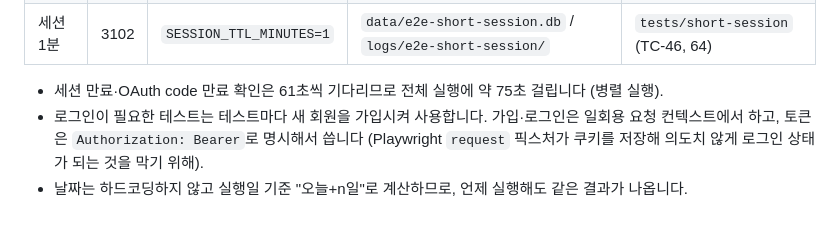
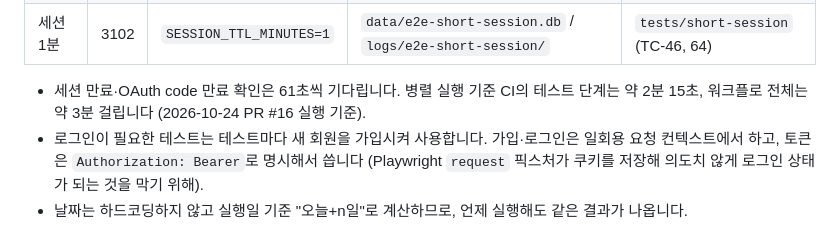
Before and after one commit to sophiachae/hotel-booking-qa, a Markdown page: README.md, the part around the change. Rendered like a GitHub page.

Commit message:
README 테스트 실행 시간을 CI 실측값으로 수정 (약 75초 → 테스트 단계 약 2분 15초)
Co-Authored-By: Claude Opus 5.5 <noreply@anthropic.com>
Claude-Session: https://claude.ai/code/session_017FDEHuZJncmrLFic9xNPkt

```diff
--- a/README.md
+++ b/README.md
@@ -258,7 +258,7 @@ npx playwright install chromium   # 최초 1회
 | 회원 전용 | 3101 | `GUEST_CHECKOUT=off` | `data/e2e-guest-off.db` / `logs/e2e-guest-off/` | `tests/guest-off` (TC-58) |
 | 세션 1분 | 3102 | `SESSION_TTL_MINUTES=1` | `data/e2e-short-session.db` / `logs/e2e-short-session/` | `tests/short-session` (TC-46, 64) |
 
-- 세션 만료·OAuth code 만료 확인은 61초씩 기다리므로 전체 실행에 약 75초 걸립니다 (병렬 실행).
+- 세션 만료·OAuth code 만료 확인은 61초씩 기다립니다. 병렬 실행 기준 CI의 테스트 단계는 약 2분 15초, 워크플로 전체는 약 3분 걸립니다 (2026-10-24 PR #16 실행 기준).
 - 로그인이 필요한 테스트는 테스트마다 새 회원을 가입시켜 사용합니다. 가입·로그인은 일회용 요청 컨텍스트에서 하고, 토큰은 `Authorization: Bearer`로 명시해서 씁니다 (Playwright `request` 픽스처가 쿠키를 저장해 의도치 않게 로그인 상태가 되는 것을 막기 위해).
 - 날짜는 하드코딩하지 않고 실행일 기준 "오늘+n일"로 계산하므로, 언제 실행해도 같은 결과가 나옵니다.
 - 테스트가 병렬로 실행되므로 TC마다 서로 다른 객실·기간·계정을 사용해 데이터가 겹치지 않게 했습니다.
```
